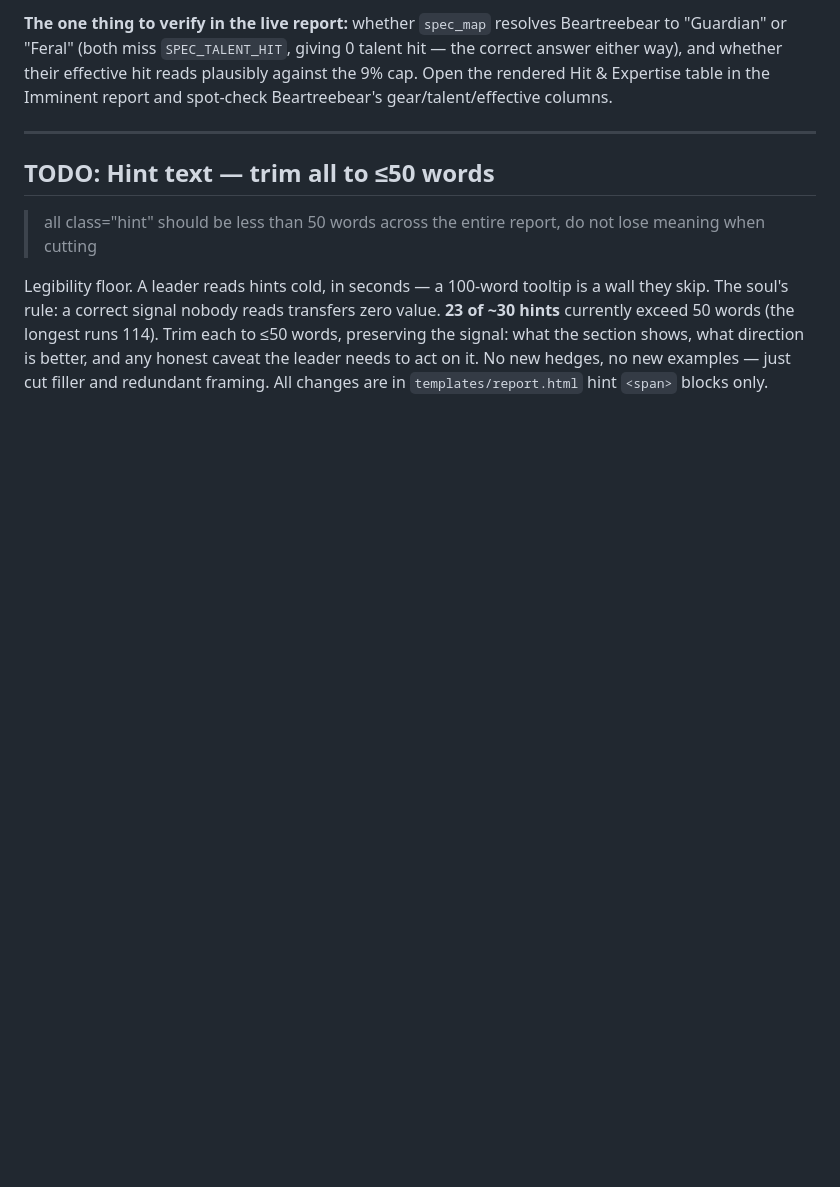
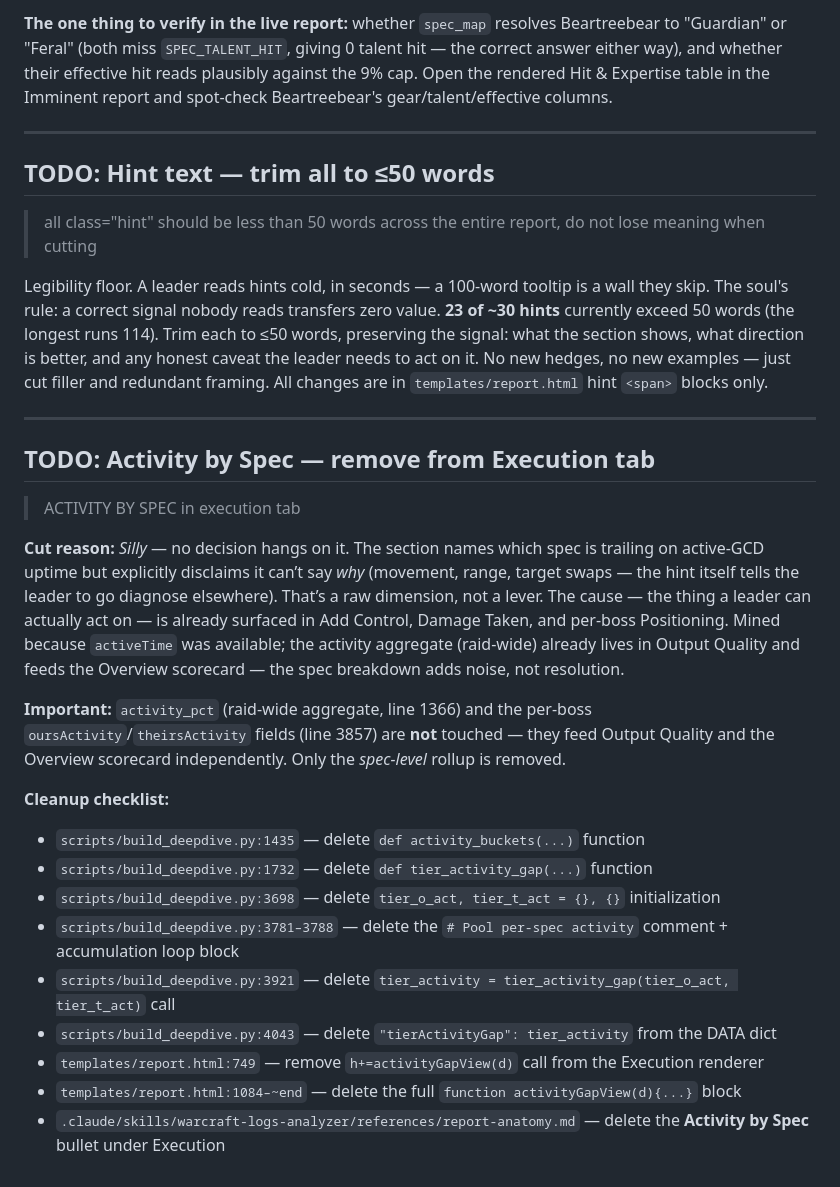
Before and after one commit to this-Cunningham/warcraft-logs-analyzer, a Markdown page: TODO.md, the part around the change. GitHub-like rendering; blank space fills up the shorter version.

Commit message:
TODO: remove — Activity by Spec (Execution tab)

```diff
--- a/TODO.md
+++ b/TODO.md
@@ -67,3 +67,25 @@ Accuracy floor check. The Hit & Expertise view is the one per-player gear fix in
 > all class="hint" should be less than 50 words across the entire report, do not lose meaning when cutting
 
 Legibility floor. A leader reads hints cold, in seconds — a 100-word tooltip is a wall they skip. The soul's rule: a correct signal nobody reads transfers zero value. **23 of ~30 hints** currently exceed 50 words (the longest runs 114). Trim each to ≤50 words, preserving the signal: what the section shows, what direction is better, and any honest caveat the leader needs to act on it. No new hedges, no new examples — just cut filler and redundant framing. All changes are in `templates/report.html` hint `<span>` blocks only.
+
+---
+
+## TODO: Activity by Spec — remove from Execution tab
+
+> ACTIVITY BY SPEC in execution tab
+
+**Cut reason:** *Silly* — no decision hangs on it. The section names which spec is trailing on active-GCD uptime but explicitly disclaims it can’t say *why* (movement, range, target swaps — the hint itself tells the leader to go diagnose elsewhere). That’s a raw dimension, not a lever. The cause — the thing a leader can actually act on — is already surfaced in Add Control, Damage Taken, and per-boss Positioning. Mined because `activeTime` was available; the activity aggregate (raid-wide) already lives in Output Quality and feeds the Overview scorecard — the spec breakdown adds noise, not resolution.
+
+**Important:** `activity_pct` (raid-wide aggregate, line 1366) and the per-boss `oursActivity`/`theirsActivity` fields (line 3857) are **not** touched — they feed Output Quality and the Overview scorecard independently. Only the *spec-level* rollup is removed.
+
+**Cleanup checklist:**
+
+- `scripts/build_deepdive.py:1435` — delete `def activity_buckets(...)` function
+- `scripts/build_deepdive.py:1732` — delete `def tier_activity_gap(...)` function
+- `scripts/build_deepdive.py:3698` — delete `tier_o_act, tier_t_act = {}, {}` initialization
+- `scripts/build_deepdive.py:3781–3788` — delete the `# Pool per-spec activity` comment + accumulation loop block
+- `scripts/build_deepdive.py:3921` — delete `tier_activity = tier_activity_gap(tier_o_act, tier_t_act)` call
+- `scripts/build_deepdive.py:4043` — delete `"tierActivityGap": tier_activity` from the DATA dict
+- `templates/report.html:749` — remove `h+=activityGapView(d)` call from the Execution renderer
+- `templates/report.html:1084–~end` — delete the full `function activityGapView(d){...}` block
+- `.claude/skills/warcraft-logs-analyzer/references/report-anatomy.md` — delete the **Activity by Spec** bullet under Execution
```
